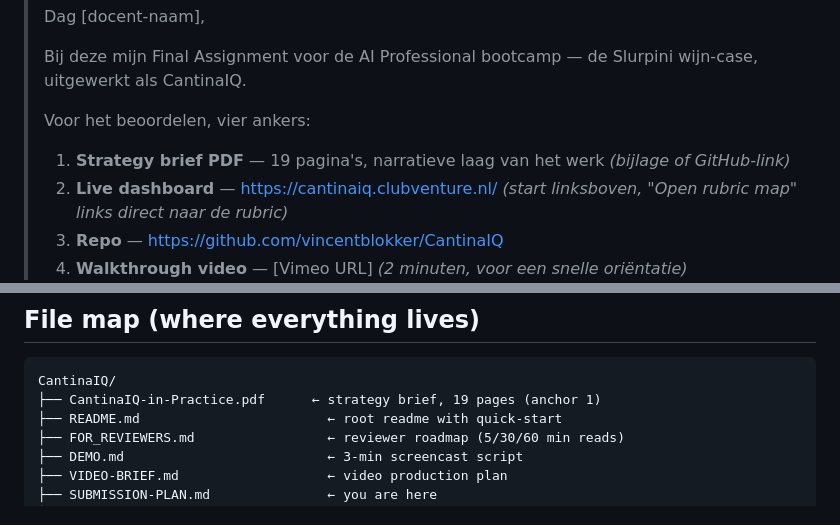
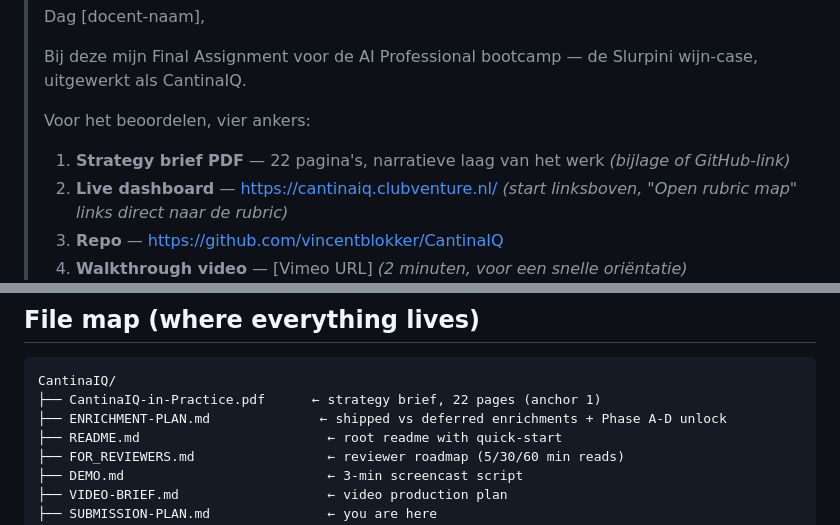
Before and after one commit to vincentblokker/CantinaIQ, a Markdown page: SUBMISSION-PLAN.md, 2 parts joined by grey strips. Rendered like a GitHub page.

````diff
--- a/SUBMISSION-PLAN.md
+++ b/SUBMISSION-PLAN.md
@@ -102,7 +105,7 @@ Short, factual, four-anchor email. Draft format:
 >
 > Voor het beoordelen, vier ankers:
 >
-> 1. **Strategy brief PDF** — 19 pagina's, narratieve laag van het werk
+> 1. **Strategy brief PDF** — 22 pagina's, narratieve laag van het werk
 >    *(bijlage of GitHub-link)*
 > 2. **Live dashboard** — https://cantinaiq.clubventure.nl/
 >    *(start linksboven, "Open rubric map" links direct naar de rubric)*
@@ -236,7 +240,8 @@ When all five rows above are checked, the submission goes out.
 
 ```text
 CantinaIQ/
-├── CantinaIQ-in-Practice.pdf      ← strategy brief, 19 pages (anchor 1)
+├── CantinaIQ-in-Practice.pdf      ← strategy brief, 22 pages (anchor 1)
+├── ENRICHMENT-PLAN.md              ← shipped vs deferred enrichments + Phase A-D unlock
 ├── README.md                        ← root readme with quick-start
 ├── FOR_REVIEWERS.md                 ← reviewer roadmap (5/30/60 min reads)
 ├── DEMO.md                          ← 3-min screencast script
````
Also changed, not shown: other parts of SUBMISSION-PLAN.md (+12 -8 lines), VIDEO-BRIEF.md (+46 -2 lines).
